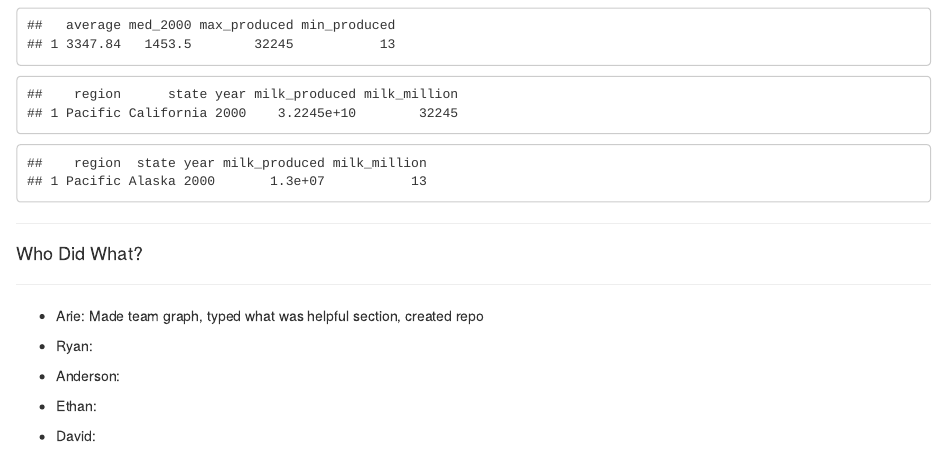
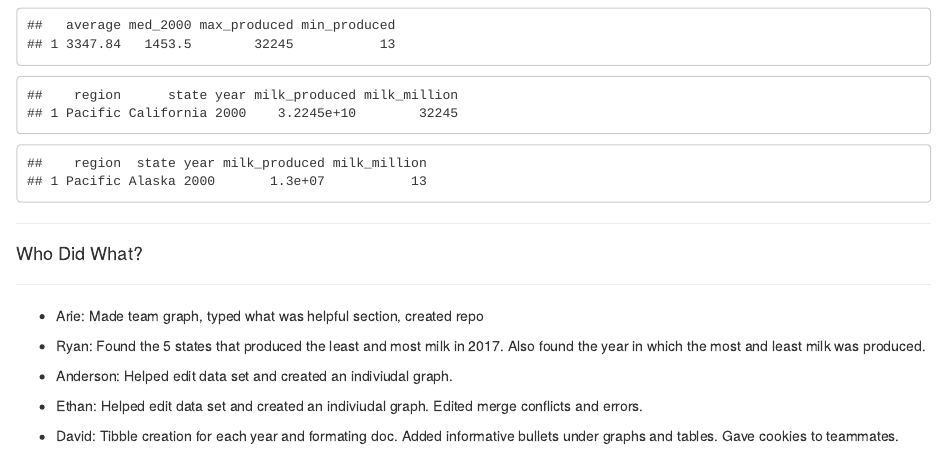
Before and after one commit to arde4495/Lab5_NotTeamOne, an R Markdown document (Lab5_NotTeamOne.Rmd): the page in a window 1100 px wide, from 5500 px down before the commit and from 5520 px down after it, so that both start at the same text. The pictures show the output file Lab5_NotTeamOne.html that the author committed with the source, opened offline.

Commit message:
Lab05_Final.1
Nearly done, just need some basic grammar checks and quick look over before submission

```diff
--- a/Lab5_NotTeamOne.Rmd
+++ b/Lab5_NotTeamOne.Rmd
@@ -233,10 +234,10 @@ min2000
 ****
 * Arie: Made team graph, typed what was helpful section, created repo
 
-* Ryan:
+* Ryan: Found the 5 states that produced the least and most milk in 2017. Also found the year in which the most and least milk was produced.
 
-* Anderson:
+* Anderson: Helped edit data set and created an indiviudal graph.
 
-* Ethan:
+* Ethan: Helped edit data set and created an indiviudal graph. Edited merge conflicts and errors.
 
-* David:
+* David: Tibble creation for each year and formating doc. Added informative bullets under graphs and tables. Gave cookies to teammates.
```
Also changed, not shown: Lab5_NotTeamOne.html, Lab5_NotTeamOne.Rmd (1 more changed lines).
